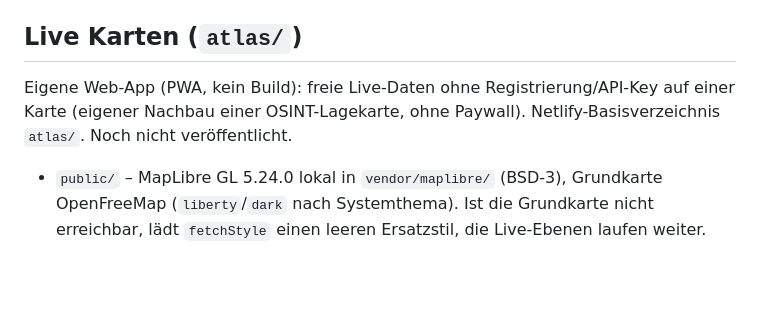
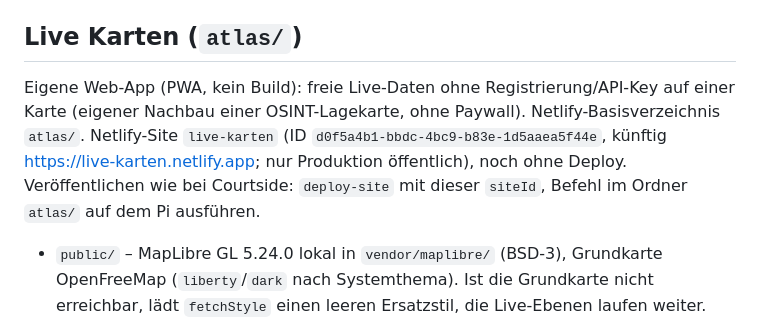
Before and after one commit to AlamoDesert/AlamoDesert, a Markdown page: CLAUDE.md, the part around the change. Rendered like a GitHub page; blank space fills up the shorter version.

Commit message:
Live Karten: Netlify-Site in CLAUDE.md eintragen
Co-Authored-By: Claude Opus 5.5 <noreply@anthropic.com>
Claude-Session: https://claude.ai/code/session_013QNda1HEJivAQpEoS79DSf

```diff
--- a/CLAUDE.md
+++ b/CLAUDE.md
@@ -34,7 +34,7 @@ Live unter https://courtside-turniere.netlify.app (Netlify-Site-ID `5bae8eb4-f74
 
 ## Live Karten (`atlas/`)
 
-Eigene Web-App (PWA, kein Build): freie Live-Daten ohne Registrierung/API-Key auf einer Karte (eigener Nachbau einer OSINT-Lagekarte, ohne Paywall). Netlify-Basisverzeichnis `atlas/`. Noch nicht veröffentlicht.
+Eigene Web-App (PWA, kein Build): freie Live-Daten ohne Registrierung/API-Key auf einer Karte (eigener Nachbau einer OSINT-Lagekarte, ohne Paywall). Netlify-Basisverzeichnis `atlas/`. Netlify-Site `live-karten` (ID `d0f5a4b1-bbdc-4bc9-b83e-1d5aaea5f44e`, künftig https://live-karten.netlify.app; nur Produktion öffentlich), noch ohne Deploy. Veröffentlichen wie bei Courtside: `deploy-site` mit dieser `siteId`, Befehl im Ordner `atlas/` auf dem Pi ausführen.
 
 - `public/` – MapLibre GL 5.24.0 lokal in `vendor/maplibre/` (BSD-3), Grundkarte OpenFreeMap (`liberty`/`dark` nach Systemthema). Ist die Grundkarte nicht erreichbar, lädt `fetchStyle` einen leeren Ersatzstil, die Live-Ebenen laufen weiter. Ausschnitt steht in der Adresse (`#karte=z/lat/lon`), aktive Ebenen in `localStorage` `livekarten.v1`.
 - `public/layers.js` – Ebenen-Register: `requests(map)` (Abfragen für den Ausschnitt oder `hint`), `refresh` (ms), `install` (MapLibre-Ebenen), `detail` (Detailkarte), `attribution` (hängt an der GeoJSON-Quelle). Neue Ebene = Eintrag hier + Quelle in `sources.mts`.
```
